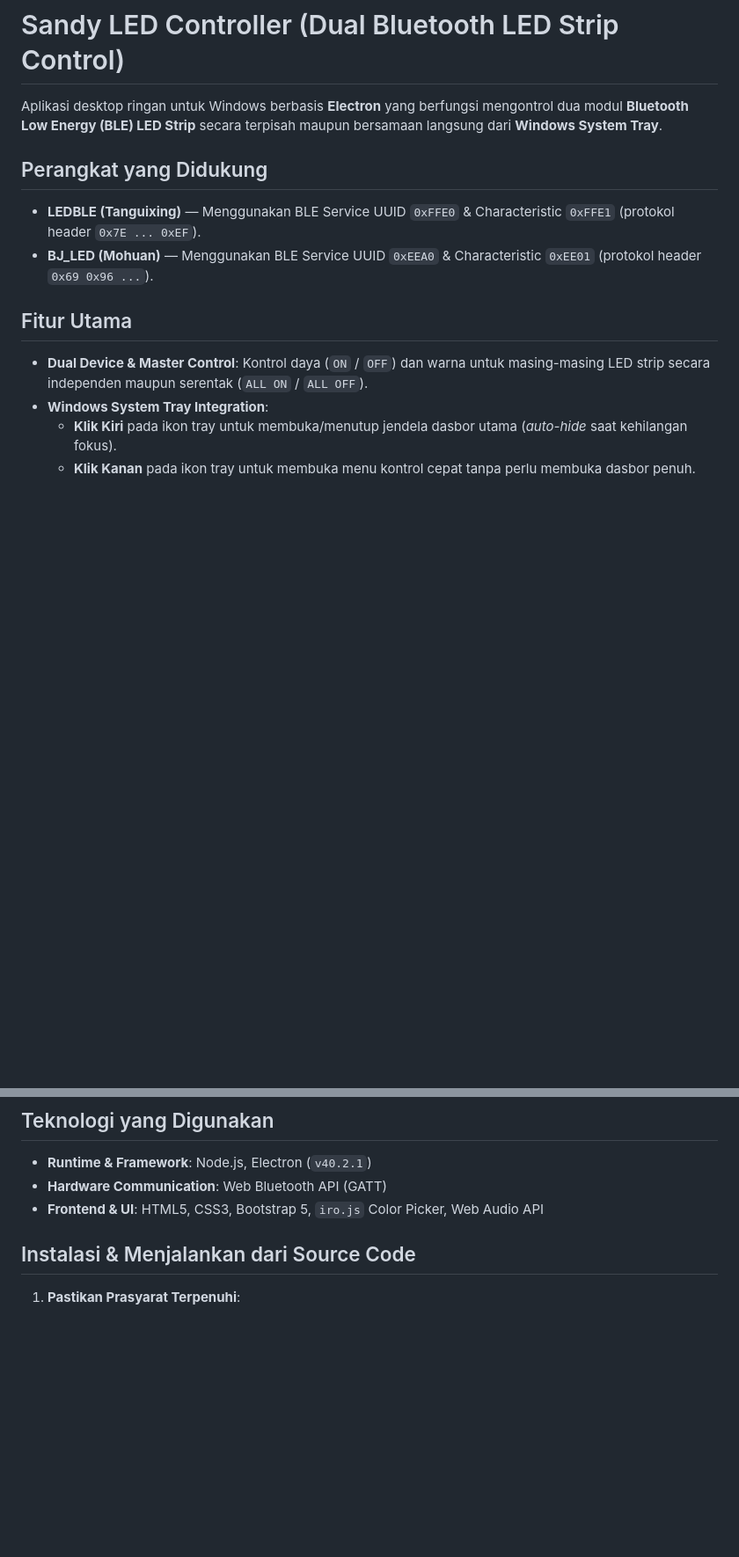
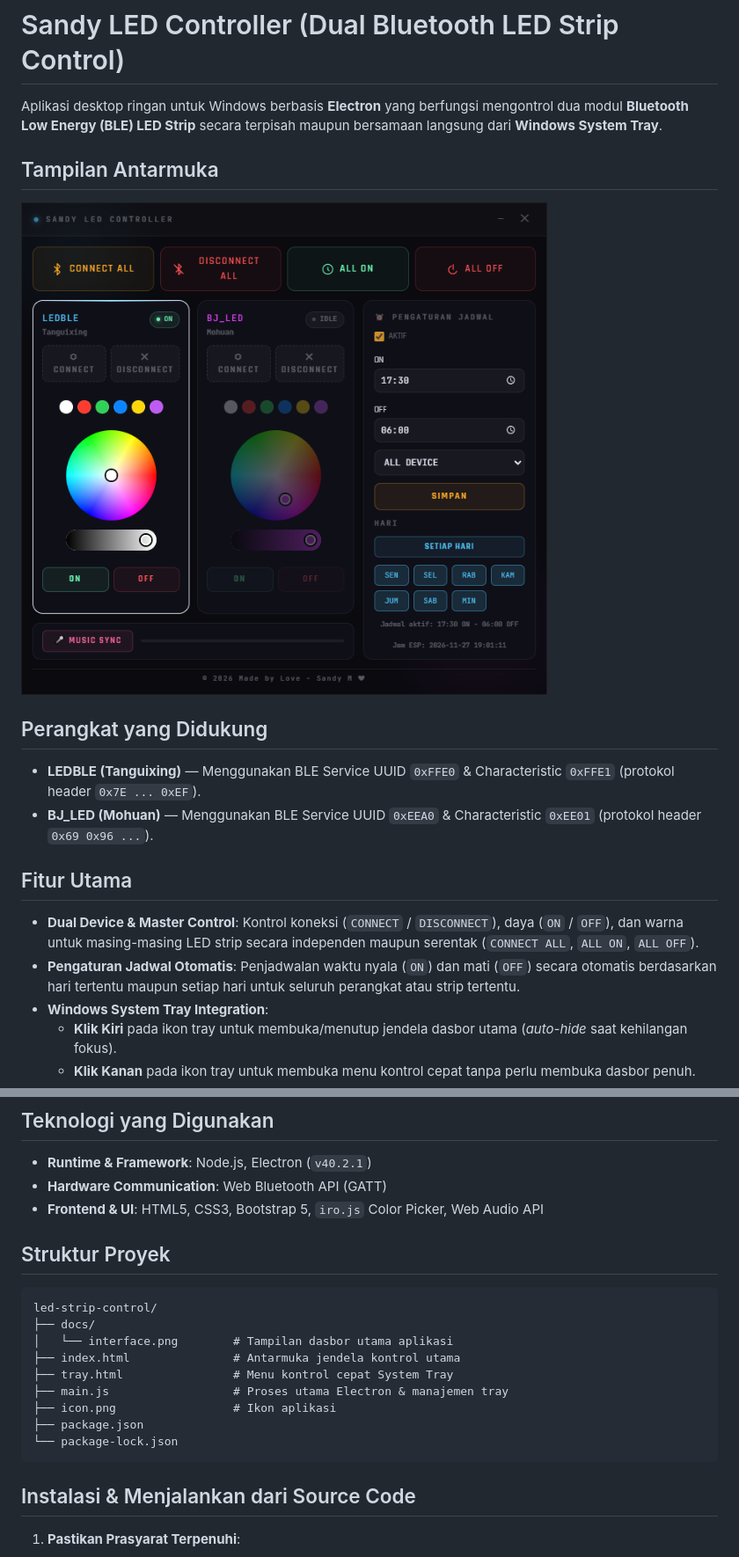
Before and after one commit to SandyMProjects/led-strip-control, a Markdown page: README.md, 2 parts joined by grey strips. Shown at 88% size. Rendered like a GitHub page; pictures changed too: docs/interface.png (added); blank space fills up the shorter version.

Commit message:
Add aplication interface image and update README

````diff
--- a/README.md
+++ b/README.md
@@ -1,6 +1,10 @@
 # Sandy LED Controller (Dual Bluetooth LED Strip Control)
 
 Aplikasi desktop ringan untuk Windows berbasis **Electron** yang berfungsi mengontrol dua modul **Bluetooth Low Energy (BLE) LED Strip** secara terpisah maupun bersamaan langsung dari **Windows System Tray**.
+
+## Tampilan Antarmuka
+
+![Tampilan Antarmuka Sandy LED Controller](docs/interface.png)
 
 ## Perangkat yang Didukung
 
@@ -9,7 +13,8 @@ Aplikasi desktop ringan untuk Windows berbasis **Electron** yang berfungsi mengo
 
 ## Fitur Utama
 
-- **Dual Device & Master Control**: Kontrol daya (`ON` / `OFF`) dan warna untuk masing-masing LED strip secara independen maupun serentak (`ALL ON` / `ALL OFF`).
+- **Dual Device & Master Control**: Kontrol koneksi (`CONNECT` / `DISCONNECT`), daya (`ON` / `OFF`), dan warna untuk masing-masing LED strip secara independen maupun serentak (`CONNECT ALL`, `ALL ON`, `ALL OFF`).
+- **Pengaturan Jadwal Otomatis**: Penjadwalan waktu nyala (`ON`) dan mati (`OFF`) secara otomatis berdasarkan hari tertentu maupun setiap hari untuk seluruh perangkat atau strip tertentu.
 - **Windows System Tray Integration**:
   - **Klik Kiri** pada ikon tray untuk membuka/menutup jendela dasbor utama (*auto-hide* saat kehilangan fokus).
   - **Klik Kanan** pada ikon tray untuk membuka menu kontrol cepat tanpa perlu membuka dasbor penuh.
@@ -22,6 +27,20 @@ Aplikasi desktop ringan untuk Windows berbasis **Electron** yang berfungsi mengo
 - **Runtime & Framework**: Node.js, Electron (`v40.2.1`)
 - **Hardware Communication**: Web Bluetooth API (GATT)
 - **Frontend & UI**: HTML5, CSS3, Bootstrap 5, `iro.js` Color Picker, Web Audio API
+
+## Struktur Proyek
+
+```text
+led-strip-control/
+├── docs/
+│   └── interface.png        # Tampilan dasbor utama aplikasi
+├── index.html               # Antarmuka jendela kontrol utama
+├── tray.html                # Menu kontrol cepat System Tray
+├── main.js                  # Proses utama Electron & manajemen tray
+├── icon.png                 # Ikon aplikasi
+├── package.json
+└── package-lock.json
+```
 
 ## Instalasi & Menjalankan dari Source Code
 
````
